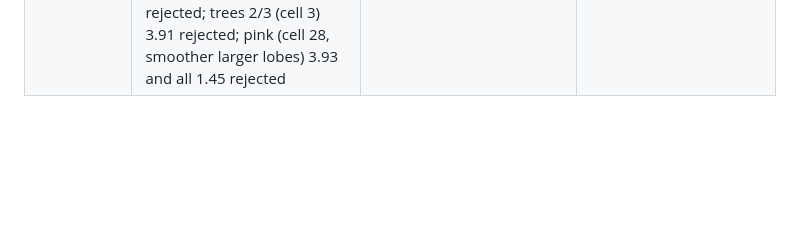
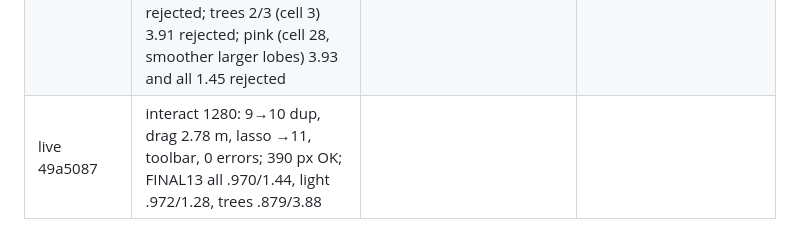
Before and after one commit to BreakDimbo/sheep-grazing-playground, a Markdown page: docs/progress.md, the part around the change. Rendered like a GitHub page; blank space fills up the shorter version.

Commit message:
live row

```diff
--- a/docs/progress.md
+++ b/docs/progress.md
@@ -82,3 +82,4 @@ lime .979/2.24, wheat .987/0.75, river .931/4.70, path .957/2.63, hedges .903/4.
 | H52 | cloud top rim: thin dark-magenta key fringe on the top edge removed by bleeding interior colour into the semi-transparent edge texels (new sprites/edge_bleed.py, band 4; band 8 worse) | region guards flat (light .970/1.40, all .970/1.46); cloud-box dE 3.57→3.60 and mask IoU .927→.910 (the faint top now drops under the mask threshold) | 4×: rim gone, top fades into the paper like the ref |
 | H53 | big front-right tree (tree 6) gets its own atlas cell 2 (was sharing cell 1 with tree 5; meta copied), filled with a Codex edit with fewer, larger fused lobes, deeper green and dark creases (p_big.txt, cleaned own silhouette as target, ref crop as loose style), tone-matched and fitted to size. As packed it regressed light (1.40→1.44) because our crown was ~245 px wide vs ~183 in the ref; refit s 1.15→1.0, dx −28→−8 (new tfN=s,dx,dy query knob for the search) | light .970/1.40→.972/1.28, trees .882/3.95→.882/3.88, all 1.46→1.44; edge/river/hedges/sheep flat | normal size: the big tree is now the right size and spot, with fused lobes |
 | H54 | same fused-lobe edit (p_big/p_bigp) on the remaining crowns, one at a time, accepted only if trees bdE drops with edge/light/all not worse: tree 1 (cell 18) 3.89→3.88 kept (marginal); tree 5 (cell 1) tie, refit grid s 1.05-1.2 no clear gain, rejected; trees 2/3 (cell 3) 3.91 rejected; pink (cell 28, smoother larger lobes) 3.93 and all 1.45 rejected | trees .882/3.88; all 1.44 | |
+| live 49a5087 | interact 1280: 9→10 dup, drag 2.78 m, lasso →11, toolbar, 0 errors; 390 px OK; FINAL13 all .970/1.44, light .972/1.28, trees .879/3.88 | | |
```
